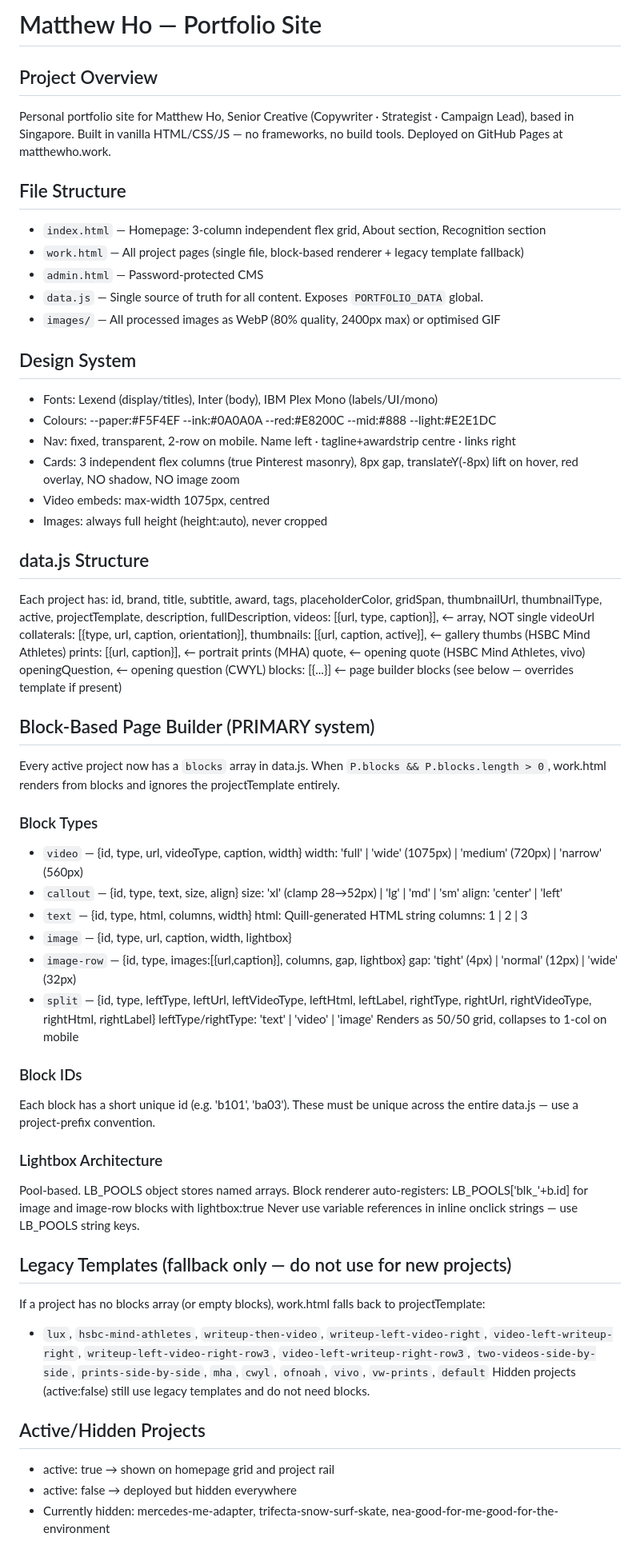
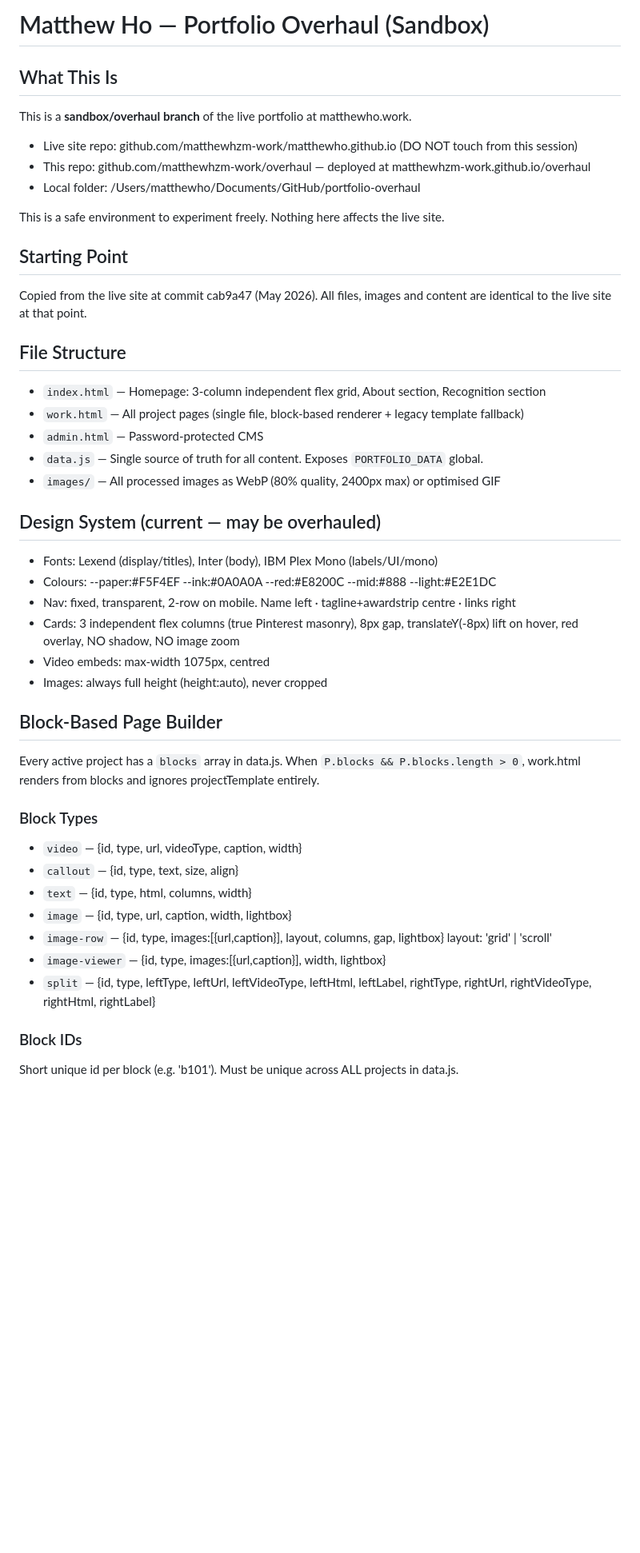
Before and after one commit to matthewhzm-work/overhaul, a Markdown page: CLAUDE.md, the part around one of its changes. Shown at 80% size. Drawn GitHub-style; blank space fills up the shorter version.

Commit message:
Update CLAUDE.md for overhaul sandbox context

```diff
--- a/CLAUDE.md
+++ b/CLAUDE.md
@@ -1,7 +1,15 @@
-# Matthew Ho — Portfolio Site
+# Matthew Ho — Portfolio Overhaul (Sandbox)
 
-## Project Overview
-Personal portfolio site for Matthew Ho, Senior Creative (Copywriter · Strategist · Campaign Lead), based in Singapore. Built in vanilla HTML/CSS/JS — no frameworks, no build tools. Deployed on GitHub Pages at matthewho.work.
+## What This Is
+This is a **sandbox/overhaul branch** of the live portfolio at matthewho.work.
+- Live site repo: github.com/matthewhzm-work/matthewho.github.io (DO NOT touch from this session)
+- This repo: github.com/matthewhzm-work/overhaul — deployed at matthewhzm-work.github.io/overhaul
+- Local folder: /Users/matthewho/Documents/GitHub/portfolio-overhaul
+
+This is a safe environment to experiment freely. Nothing here affects the live site.
+
+## Starting Point
+Copied from the live site at commit cab9a47 (May 2026). All files, images and content are identical to the live site at that point.
 
 ## File Structure
 - `index.html` — Homepage: 3-column independent flex grid, About section, Recognition section
@@ -10,7 +18,7 @@ Personal portfolio site for Matthew Ho, Senior Creative (Copywriter · Strategis
 - `data.js` — Single source of truth for all content. Exposes `PORTFOLIO_DATA` global.
 - `images/` — All processed images as WebP (80% quality, 2400px max) or optimised GIF
 
-## Design System
+## Design System (current — may be overhauled)
 - Fonts: Lexend (display/titles), Inter (body), IBM Plex Mono (labels/UI/mono)
 - Colours: --paper:#F5F4EF  --ink:#0A0A0A  --red:#E8200C  --mid:#888  --light:#E2E1DC
 - Nav: fixed, transparent, 2-row on mobile. Name left · tagline+awardstrip centre · links right
@@ -18,56 +26,20 @@ Personal portfolio site for Matthew Ho, Senior Creative (Copywriter · Strategis
 - Video embeds: max-width 1075px, centred
 - Images: always full height (height:auto), never cropped
 
-## data.js Structure
-Each project has:
-  id, brand, title, subtitle, award, tags, placeholderColor, gridSpan,
-  thumbnailUrl, thumbnailType, active, projectTemplate,
-  description, fullDescription,
-  videos: [{url, type, caption}],       ← array, NOT single videoUrl
-  collaterals: [{type, url, caption, orientation}],
-  thumbnails: [{url, caption, active}], ← gallery thumbs (HSBC Mind Athletes)
-  prints: [{url, caption}],             ← portrait prints (MHA)
-  quote,                                ← opening quote (HSBC Mind Athletes, vivo)
-  openingQuestion,                      ← opening question (CWYL)
-  blocks: [{...}]                       ← page builder blocks (see below — overrides template if present)
-
-## Block-Based Page Builder (PRIMARY system)
-Every active project now has a `blocks` array in data.js. When `P.blocks && P.blocks.length > 0`, work.html renders from blocks and ignores the projectTemplate entirely.
+## Block-Based Page Builder
+Every active project has a `blocks` array in data.js. When `P.blocks && P.blocks.length > 0`, work.html renders from blocks and ignores projectTemplate entirely.
 
 ### Block Types
 - `video`     — {id, type, url, videoType, caption, width}
-                width: 'full' | 'wide' (1075px) | 'medium' (720px) | 'narrow' (560px)
 - `callout`   — {id, type, text, size, align}
-                size: 'xl' (clamp 28→52px) | 'lg' | 'md' | 'sm'
-                align: 'center' | 'left'
 - `text`      — {id, type, html, columns, width}
-                html: Quill-generated HTML string
-                columns: 1 | 2 | 3
 - `image`     — {id, type, url, caption, width, lightbox}
-- `image-row` — {id, type, images:[{url,caption}], columns, gap, lightbox}
-                gap: 'tight' (4px) | 'normal' (12px) | 'wide' (32px)
+- `image-row` — {id, type, images:[{url,caption}], layout, columns, gap, lightbox}
+                layout: 'grid' | 'scroll'
+- `image-viewer` — {id, type, images:[{url,caption}], width, lightbox}
 - `split`     — {id, type, leftType, leftUrl, leftVideoType, leftHtml, leftLabel,
                               rightType, rightUrl, rightVideoType, rightHtml, rightLabel}
-                leftType/rightType: 'text' | 'video' | 'image'
-                Renders as 50/50 grid, collapses to 1-col on mobile
 
 ### Block IDs
-Each block has a short unique id (e.g. 'b101', 'ba03'). These must be unique across the entire data.js — use a project-prefix convention.
+Short unique id per block (e.g. 'b101'). Must be unique across ALL projects in data.js.
 
-### Lightbox Architecture
-Pool-based. LB_POOLS object stores named arrays. Block renderer auto-registers:
-  LB_POOLS['blk_'+b.id] for image and image-row blocks with lightbox:true
-Never use variable references in inline onclick strings — use LB_POOLS string keys.
-
-## Legacy Templates (fallback only — do not use for new projects)
-If a project has no blocks array (or empty blocks), work.html falls back to projectTemplate:
-- `lux`, `hsbc-mind-athletes`, `writeup-then-video`, `writeup-left-video-right`,
-  `video-left-writeup-right`, `writeup-left-video-right-row3`, `video-left-writeup-right-row3`,
-  `two-videos-side-by-side`, `prints-side-by-side`, `mha`, `cwyl`, `ofnoah`, `vivo`, `vw-prints`, `default`
-Hidden projects (active:false) still use legacy templates and do not need blocks.
-
-## Active/Hidden Projects
-- active: true  → shown on homepage grid and project rail
-- active: false → deployed but hidden everywhere
-- Currently hidden: mercedes-me-adapter, trifecta-snow-surf-skate, nea-good-for-me-good-for-the-environment
-
```
Also changed, not shown: other parts of CLAUDE.md (+8 -44 lines).
